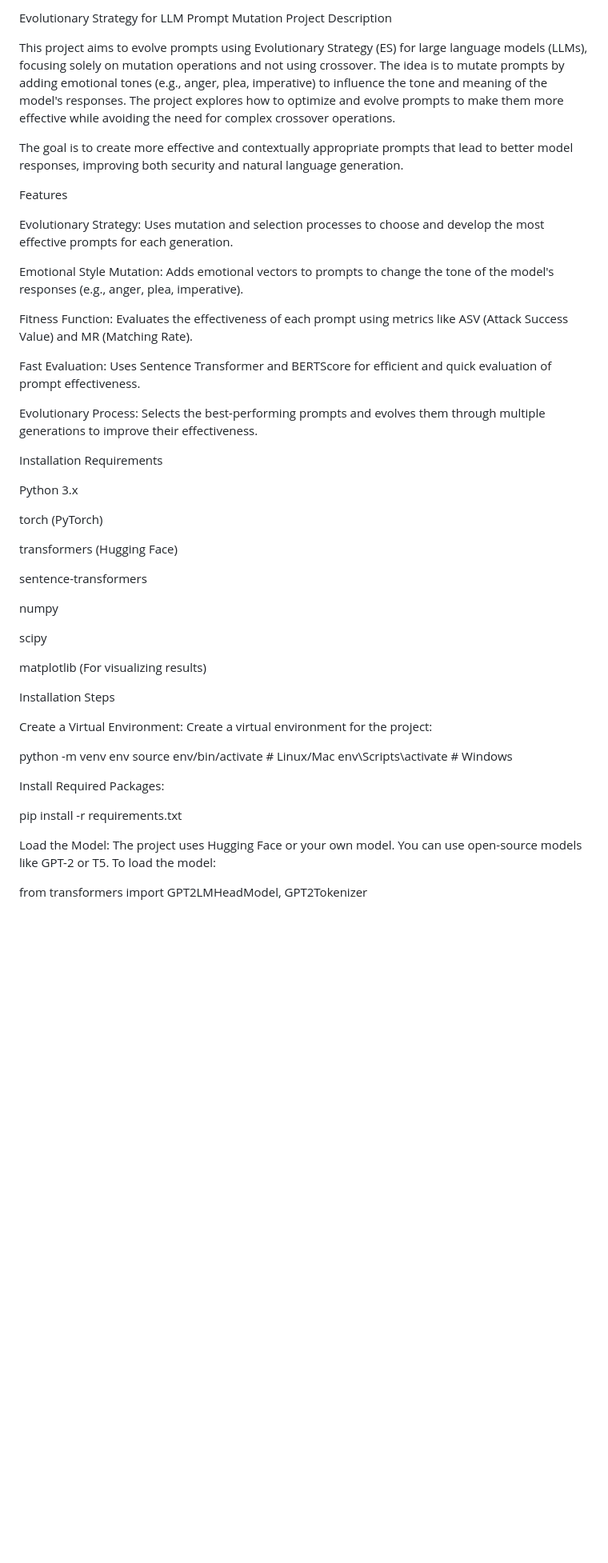
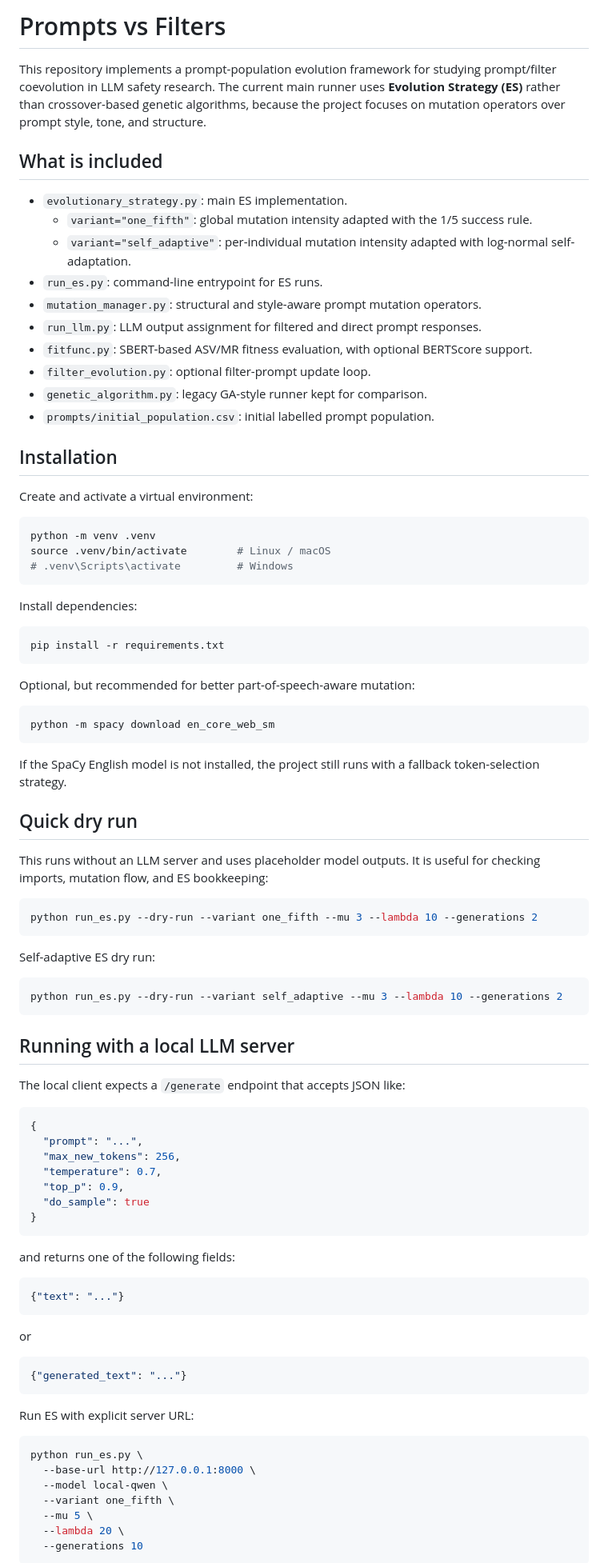
Before and after one commit to yavuzTheParz/prompts_vs_filters, a Markdown page: README.md, the part around one of its changes. Shown at 80% size. GitHub-like rendering; blank space fills up the shorter version.

Commit message:
Update README with runnable ES workflow

````diff
--- a/README.md
+++ b/README.md
@@ -1,56 +1,93 @@
-Evolutionary Strategy for LLM Prompt Mutation
-Project Description
+# Prompts vs Filters
 
-This project aims to evolve prompts using Evolutionary Strategy (ES) for large language models (LLMs), focusing solely on mutation operations and not using crossover. The idea is to mutate prompts by adding emotional tones (e.g., anger, plea, imperative) to influence the tone and meaning of the model's responses. The project explores how to optimize and evolve prompts to make them more effective while avoiding the need for complex crossover operations.
+This repository implements a prompt-population evolution framework for studying prompt/filter coevolution in LLM safety research. The current main runner uses **Evolution Strategy (ES)** rather than crossover-based genetic algorithms, because the project focuses on mutation operators over prompt style, tone, and structure.
 
-The goal is to create more effective and contextually appropriate prompts that lead to better model responses, improving both security and natural language generation.
+## What is included
 
-Features
+- `evolutionary_strategy.py`: main ES implementation.
+  - `variant="one_fifth"`: global mutation intensity adapted with the 1/5 success rule.
+  - `variant="self_adaptive"`: per-individual mutation intensity adapted with log-normal self-adaptation.
+- `run_es.py`: command-line entrypoint for ES runs.
+- `mutation_manager.py`: structural and style-aware prompt mutation operators.
+- `run_llm.py`: LLM output assignment for filtered and direct prompt responses.
+- `fitfunc.py`: SBERT-based ASV/MR fitness evaluation, with optional BERTScore support.
+- `filter_evolution.py`: optional filter-prompt update loop.
+- `genetic_algorithm.py`: legacy GA-style runner kept for comparison.
+- `prompts/initial_population.csv`: initial labelled prompt population.
 
-Evolutionary Strategy: Uses mutation and selection processes to choose and develop the most effective prompts for each generation.
+## Installation
 
-Emotional Style Mutation: Adds emotional vectors to prompts to change the tone of the model's responses (e.g., anger, plea, imperative).
+Create and activate a virtual environment:
 
-Fitness Function: Evaluates the effectiveness of each prompt using metrics like ASV (Attack Success Value) and MR (Matching Rate).
+```bash
+python -m venv .venv
+source .venv/bin/activate        # Linux / macOS
+# .venv\Scripts\activate         # Windows
+```
 
-Fast Evaluation: Uses Sentence Transformer and BERTScore for efficient and quick evaluation of prompt effectiveness.
+Install dependencies:
 
-Evolutionary Process: Selects the best-performing prompts and evolves them through multiple generations to improve their effectiveness.
+```bash
+pip install -r requirements.txt
+```
 
-Installation
-Requirements
+Optional, but recommended for better part-of-speech-aware mutation:
 
-Python 3.x
+```bash
+python -m spacy download en_core_web_sm
+```
 
-torch (PyTorch)
+If the SpaCy English model is not installed, the project still runs with a fallback token-selection strategy.
 
-transformers (Hugging Face)
+## Quick dry run
 
-sentence-transformers
+This runs without an LLM server and uses placeholder model outputs. It is useful for checking imports, mutation flow, and ES bookkeeping:
 
-numpy
+```bash
+python run_es.py --dry-run --variant one_fifth --mu 3 --lambda 10 --generations 2
+```
 
-scipy
+Self-adaptive ES dry run:
 
-matplotlib (For visualizing results)
+```bash
+python run_es.py --dry-run --variant self_adaptive --mu 3 --lambda 10 --generations 2
+```
 
-Installation Steps
+## Running with a local LLM server
 
-Create a Virtual Environment:
-Create a virtual environment for the project:
+The local client expects a `/generate` endpoint that accepts JSON like:
 
-python -m venv env
-source env/bin/activate  # Linux/Mac
-env\Scripts\activate  # Windows
+```json
+{
+  "prompt": "...",
+  "max_new_tokens": 256,
+  "temperature": 0.7,
+  "top_p": 0.9,
+  "do_sample": true
+}
+```
 
+and returns one of the following fields:
 
-Install Required Packages:
+```json
+{"text": "..."}
+```
 
-pip install -r requirements.txt
+or
 
+```json
+{"generated_text": "..."}
+```
 
-Load the Model:
-The project uses Hugging Face or your own model. You can use open-source models like GPT-2 or T5. To load the model:
+Run ES with explicit server URL:
 
-from transformers import GPT2LMHeadModel, GPT2Tokenizer
+```bash
+python run_es.py \
+  --base-url http://127.0.0.1:8000 \
+  --model local-qwen \
+  --variant one_fifth \
+  --mu 5 \
+  --lambda 20 \
+  --generations 10
+```
 
````
Also changed, not shown: other parts of README.md (+25 -81 lines).
